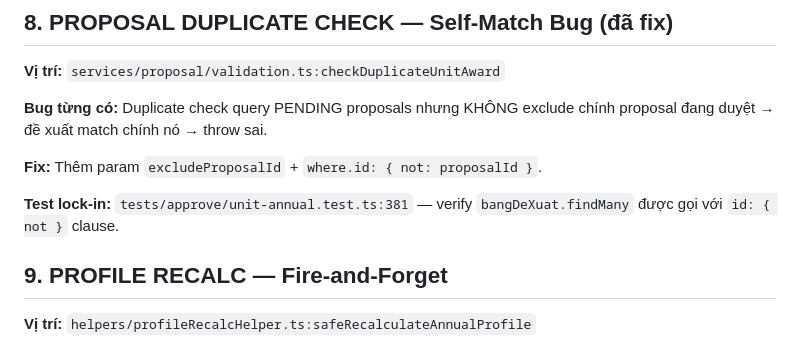
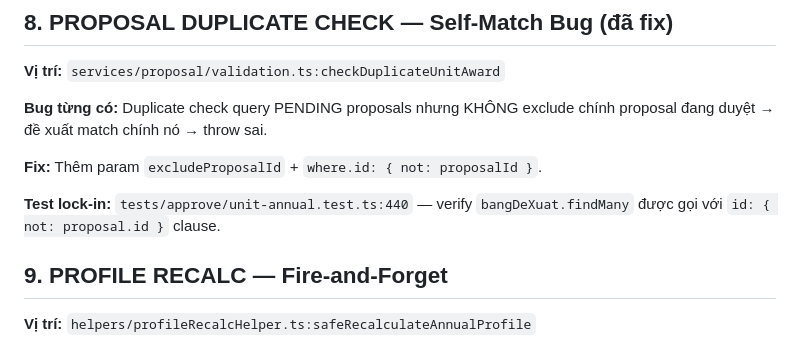
Before and after one commit to tranducbk/DATN_PM_QLKT, a Markdown page: BE-QLKT/src/RACE_CONDITIONS.md, the part around one of its changes. GitHub-like rendering.

```diff
--- a/BE-QLKT/src/RACE_CONDITIONS.md
+++ b/BE-QLKT/src/RACE_CONDITIONS.md
@@ -124,8 +125,8 @@ chính proposal đang duyệt → đề xuất match chính nó → throw sai.
 
 **Fix:** Thêm param `excludeProposalId` + `where.id: { not: proposalId }`.
 
-**Test lock-in:** `tests/approve/unit-annual.test.ts:381` — verify
-`bangDeXuat.findMany` được gọi với `id: { not }` clause.
+**Test lock-in:** `tests/approve/unit-annual.test.ts:440` — verify
+`bangDeXuat.findMany` được gọi với `id: { not: proposal.id }` clause.
 
 ## 9. PROFILE RECALC — Fire-and-Forget
 
```
Also changed, not shown: other parts of BE-QLKT/src/RACE_CONDITIONS.md (+14 -11 lines).
